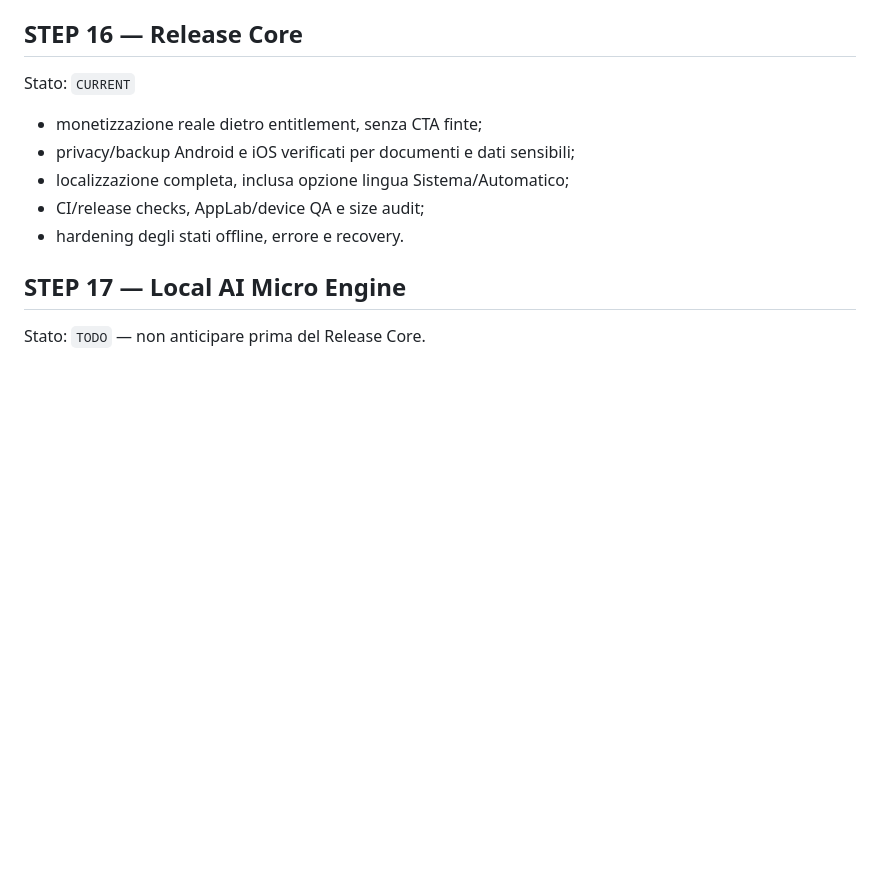
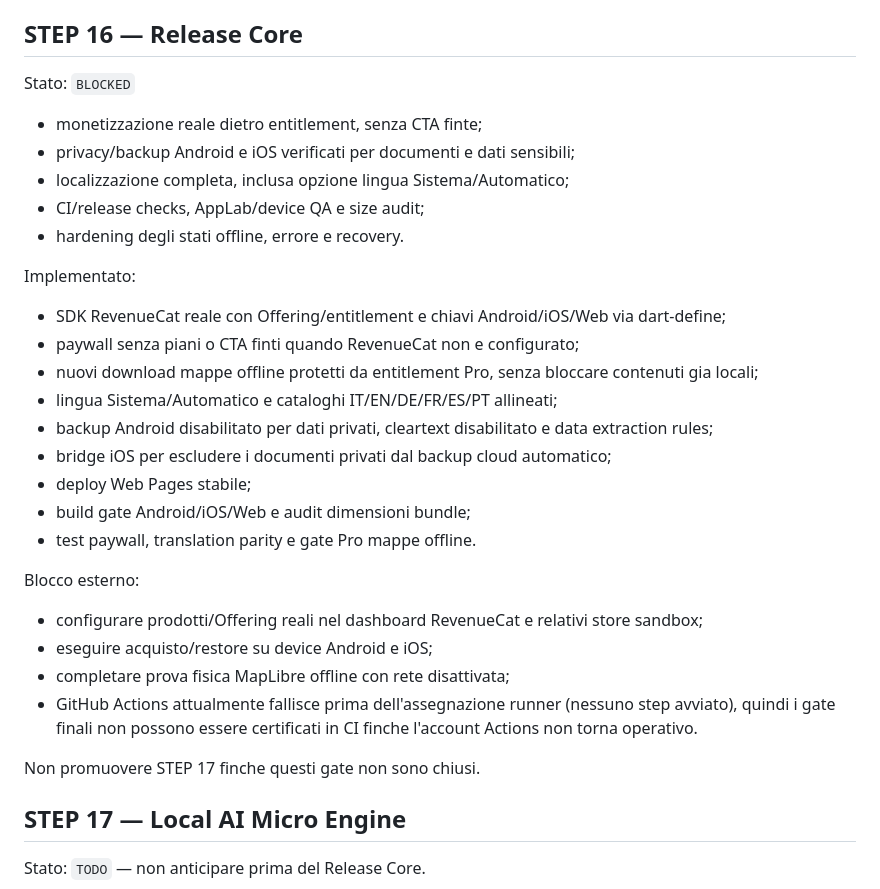
Before and after one commit to riccardopinato/CamperBoss, a Markdown page: ROADMAP.md, the part around the change. Drawn GitHub-style; blank space fills up the shorter version.

Commit message:
docs(release): record Step 16 external certification blockers

```diff
--- a/ROADMAP.md
+++ b/ROADMAP.md
@@ -278,13 +278,34 @@ Esito:
 
 ## STEP 16 — Release Core
 
-Stato: `CURRENT`
+Stato: `BLOCKED`
 
 - monetizzazione reale dietro entitlement, senza CTA finte;
 - privacy/backup Android e iOS verificati per documenti e dati sensibili;
 - localizzazione completa, inclusa opzione lingua Sistema/Automatico;
 - CI/release checks, AppLab/device QA e size audit;
 - hardening degli stati offline, errore e recovery.
+
+Implementato:
+
+- SDK RevenueCat reale con Offering/entitlement e chiavi Android/iOS/Web via dart-define;
+- paywall senza piani o CTA finti quando RevenueCat non e configurato;
+- nuovi download mappe offline protetti da entitlement Pro, senza bloccare contenuti gia locali;
+- lingua Sistema/Automatico e cataloghi IT/EN/DE/FR/ES/PT allineati;
+- backup Android disabilitato per dati privati, cleartext disabilitato e data extraction rules;
+- bridge iOS per escludere i documenti privati dal backup cloud automatico;
+- deploy Web Pages stabile;
+- build gate Android/iOS/Web e audit dimensioni bundle;
+- test paywall, translation parity e gate Pro mappe offline.
+
+Blocco esterno:
+
+- configurare prodotti/Offering reali nel dashboard RevenueCat e relativi store sandbox;
+- eseguire acquisto/restore su device Android e iOS;
+- completare prova fisica MapLibre offline con rete disattivata;
+- GitHub Actions attualmente fallisce prima dell'assegnazione runner (nessuno step avviato), quindi i gate finali non possono essere certificati in CI finche l'account Actions non torna operativo.
+
+Non promuovere STEP 17 finche questi gate non sono chiusi.
 
 ## STEP 17 — Local AI Micro Engine
 
```
